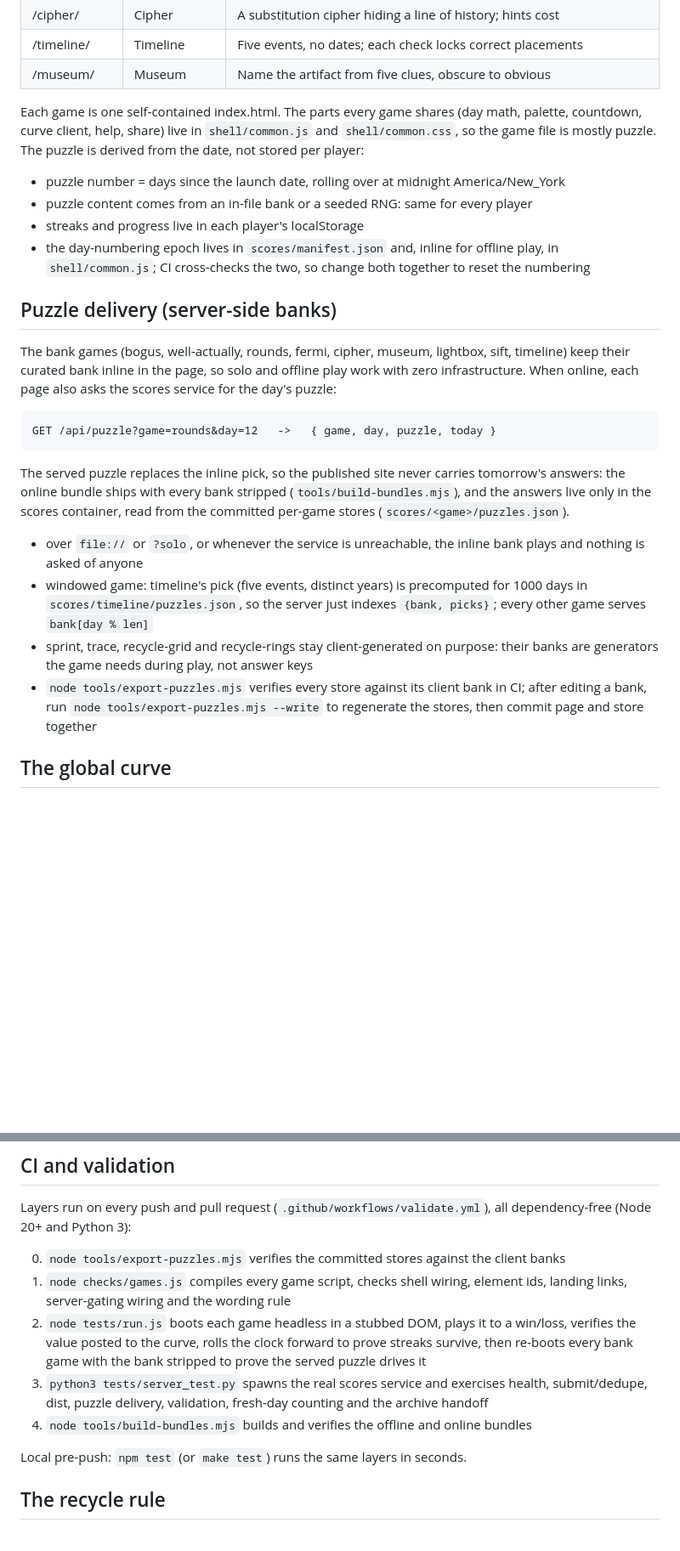
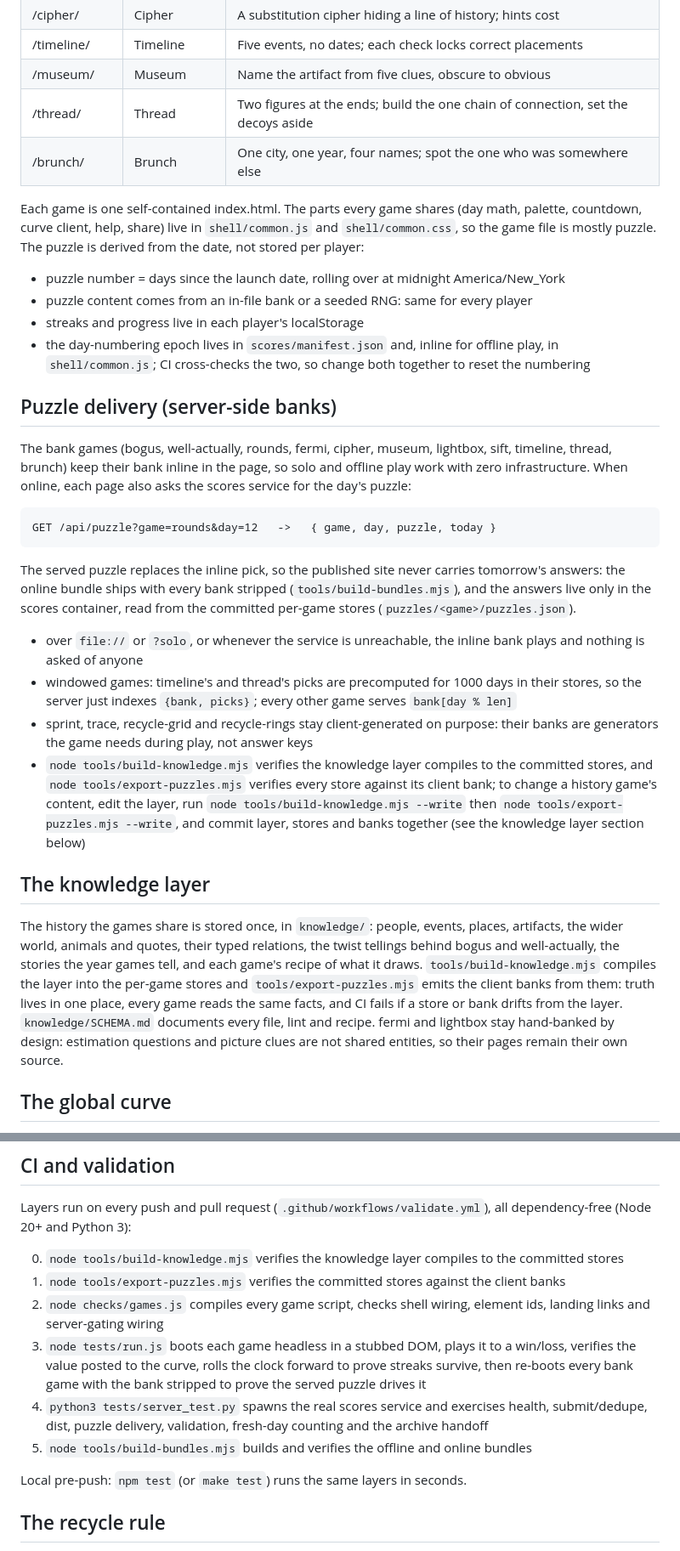
Before and after one commit to Gameaday/daily, a Markdown page: README.md, 2 parts joined by grey strips. Shown at 85% size. Rendered like a GitHub page; blank space fills up the shorter version.

Commit message:
docs: the knowledge layer becomes the primary source and the docs stop teaching the hand-banked way

```diff
--- a/README.md
+++ b/README.md
@@ -26,6 +26,8 @@ Design notes live in NOTES.md; the contributor orientation is in DEVELOPER.md.
 | /cipher/ | Cipher | A substitution cipher hiding a line of history; hints cost |
 | /timeline/ | Timeline | Five events, no dates; each check locks correct placements |
 | /museum/ | Museum | Name the artifact from five clues, obscure to obvious |
+| /thread/ | Thread | Two figures at the ends; build the one chain of connection, set the decoys aside |
+| /brunch/ | Brunch | One city, one year, four names; spot the one who was somewhere else |
 
 Each game is one self-contained index.html. The parts every game shares
 (day math, palette, countdown, curve client, help, share) live in
@@ -42,8 +44,8 @@ The puzzle is derived from the date, not stored per player:
 ## Puzzle delivery (server-side banks)
 
 The bank games (bogus, well-actually, rounds, fermi, cipher, museum,
-lightbox, sift, timeline) keep their curated bank inline in the page, so
-solo and offline play work with zero infrastructure. When online, each page
+lightbox, sift, timeline, thread, brunch) keep their bank inline in the
+page, so solo and offline play work with zero infrastructure. When online, each page
 also asks the scores service for the day's puzzle:
 
     GET /api/puzzle?game=rounds&day=12   ->   { game, day, puzzle, today }
@@ -52,20 +54,36 @@ The served puzzle replaces the inline pick, so the published site never
 carries tomorrow's answers: the online bundle ships with every bank stripped
 (`tools/build-bundles.mjs`), and the answers live only in the scores
 container, read from the committed per-game stores
-(`scores/<game>/puzzles.json`).
+(`puzzles/<game>/puzzles.json`).
 
 - over `file://` or `?solo`, or whenever the service is unreachable, the
   inline bank plays and nothing is asked of anyone
-- windowed game: timeline's pick (five events, distinct years) is precomputed
-  for 1000 days in `scores/timeline/puzzles.json`, so the server just
-  indexes `{bank, picks}`; every other game serves `bank[day % len]`
+- windowed games: timeline's and thread's picks are precomputed for 1000
+  days in their stores, so the server just indexes `{bank, picks}`;
+  every other game serves `bank[day % len]`
 - sprint, trace, recycle-grid and recycle-rings stay client-generated on
   purpose: their banks are generators the game needs during play, not
   answer keys
-- `node tools/export-puzzles.mjs` verifies every store against its client
-  bank in CI; after editing a bank, run
-  `node tools/export-puzzles.mjs --write` to regenerate the stores, then
-  commit page and store together
+- `node tools/build-knowledge.mjs` verifies the knowledge layer compiles
+  to the committed stores, and `node tools/export-puzzles.mjs` verifies
+  every store against its client bank; to change a history game's
+  content, edit the layer, run `node tools/build-knowledge.mjs --write`
+  then `node tools/export-puzzles.mjs --write`, and commit layer, stores
+  and banks together (see the knowledge layer section below)
+
+## The knowledge layer
+
+The history the games share is stored once, in `knowledge/`: people,
+events, places, artifacts, the wider world, animals and quotes, their
+typed relations, the twist tellings behind bogus and well-actually, the
+stories the year games tell, and each game's recipe of what it draws.
+`tools/build-knowledge.mjs` compiles the layer into the per-game stores
+and `tools/export-puzzles.mjs` emits the client banks from them: truth
+lives in one place, every game reads the same facts, and CI fails if a
+store or bank drifts from the layer. `knowledge/SCHEMA.md` documents
+every file, lint and recipe. fermi and lightbox stay hand-banked by
+design: estimation questions and picture clues are not shared entities,
+so their pages remain their own source.
 
 ## The global curve
 
@@ -160,18 +178,20 @@ site never moves.
 Layers run on every push and pull request (`.github/workflows/validate.yml`),
 all dependency-free (Node 20+ and Python 3):
 
-0. `node tools/export-puzzles.mjs` verifies the committed stores against
+0. `node tools/build-knowledge.mjs` verifies the knowledge layer compiles
+   to the committed stores
+1. `node tools/export-puzzles.mjs` verifies the committed stores against
    the client banks
-1. `node checks/games.js` compiles every game script, checks shell wiring,
-   element ids, landing links, server-gating wiring and the wording rule
-2. `node tests/run.js` boots each game headless in a stubbed DOM, plays it
+2. `node checks/games.js` compiles every game script, checks shell wiring,
+   element ids, landing links and server-gating wiring
+3. `node tests/run.js` boots each game headless in a stubbed DOM, plays it
    to a win/loss, verifies the value posted to the curve, rolls the clock
    forward to prove streaks survive, then re-boots every bank game with the
    bank stripped to prove the served puzzle drives it
-3. `python3 tests/server_test.py` spawns the real scores service and
+4. `python3 tests/server_test.py` spawns the real scores service and
    exercises health, submit/dedupe, dist, puzzle delivery, validation,
    fresh-day counting and the archive handoff
-4. `node tools/build-bundles.mjs` builds and verifies the offline and
+5. `node tools/build-bundles.mjs` builds and verifies the offline and
    online bundles
 
 Local pre-push: `npm test` (or `make test`) runs the same layers in seconds.
```
Also changed, not shown: other parts of README.md (+7 -4 lines), DEVELOPER.md (+36 -16 lines), NOTES.md (+24 -0 lines).
